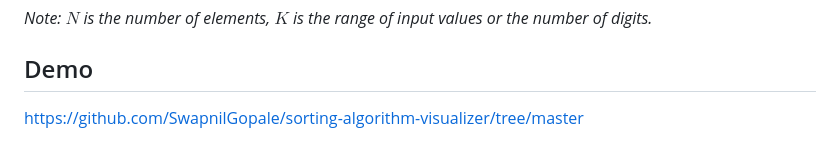
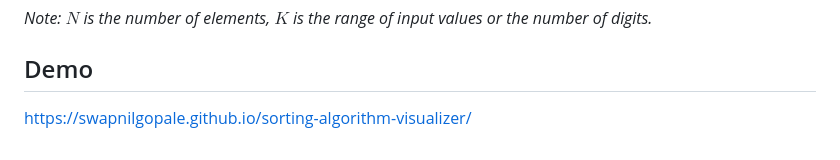
Before and after one commit to SwapnilGopale/sorting-algorithm-visualizer, a Markdown page: README.md, the part around the change. Drawn GitHub-style.

```diff
--- a/README.md
+++ b/README.md
@@ -74,4 +74,4 @@ The visualizer clearly demonstrates the differences in performance between these
 *Note: $N$ is the number of elements, $K$ is the range of input values or the number of digits.*
 
 ## Demo
-https://github.com/SwapnilGopale/sorting-algorithm-visualizer/tree/master
+https://swapnilgopale.github.io/sorting-algorithm-visualizer/
```
